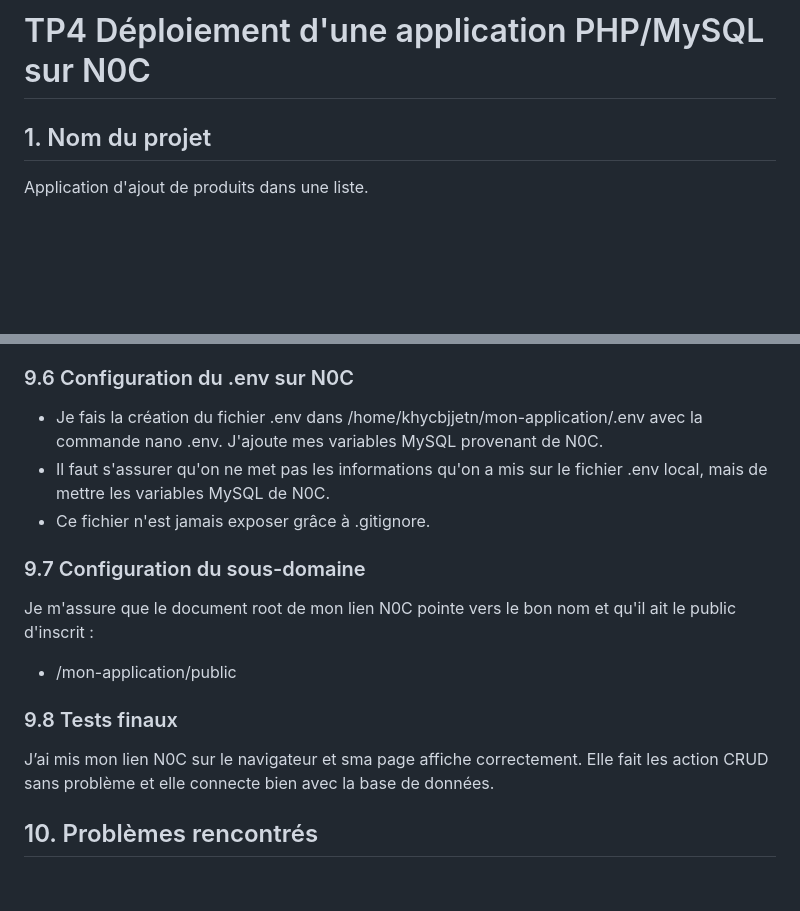
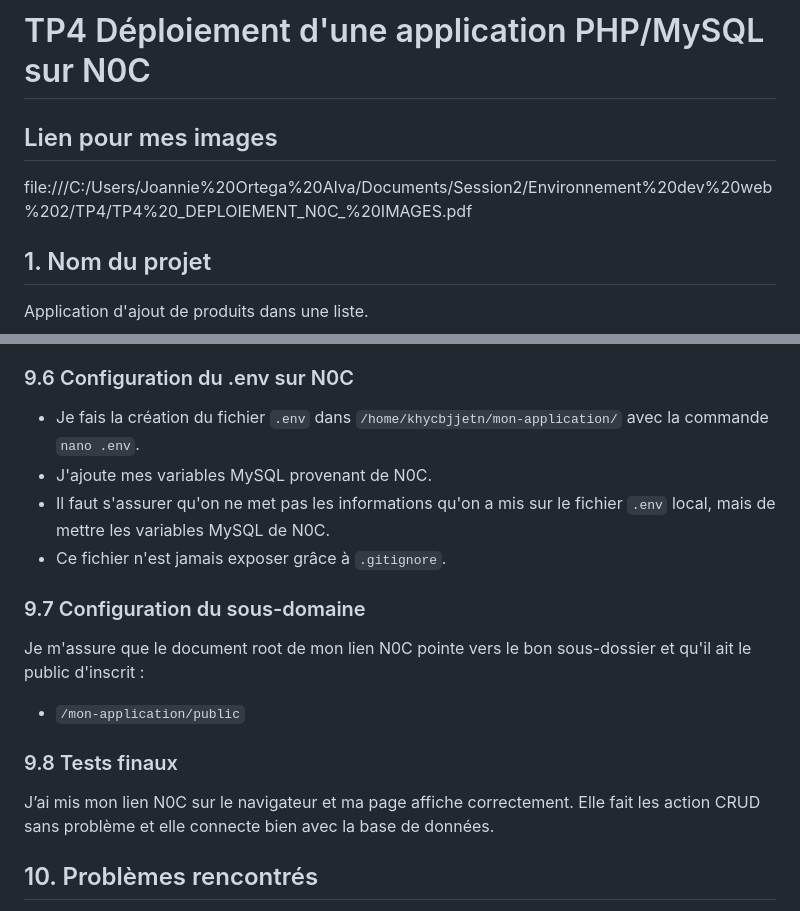
Before and after one commit to joannieoa/mon-app-tp4, a Markdown page: README.md, 2 parts joined by grey strips. Drawn GitHub-style; blank space fills up the shorter version.

```diff
--- a/README.md
+++ b/README.md
@@ -1,4 +1,7 @@
 # TP4 Déploiement d'une application PHP/MySQL sur N0C
+
+## Lien pour mes images
+file:///C:/Users/Joannie%20Ortega%20Alva/Documents/Session2/Environnement%20dev%20web%202/TP4/TP4%20_DEPLOIEMENT_N0C_%20IMAGES.pdf
 
 ## 1. Nom du projet
 Application d'ajout de produits dans une liste.
@@ -60,16 +70,16 @@ Commande utilisées : ssh khycbjjetn@209.16.158.158 -p 5022 . J'utilise ensuite
 
 ### 9.6 Configuration du .env sur N0C
-- Je fais la création du fichier .env dans /home/khycbjjetn/mon-application/.env avec la commande nano .env. J'ajoute mes variables MySQL provenant de N0C.
-- Il faut s'assurer qu'on ne met pas les informations qu'on a mis sur le fichier .env local, mais de mettre les variables MySQL de N0C.
-- Ce fichier n'est jamais exposer grâce à .gitignore.
+- Je fais la création du fichier `.env` dans `/home/khycbjjetn/mon-application/` avec la commande `nano .env`.
+- J'ajoute mes variables MySQL provenant de N0C.
+- Il faut s'assurer qu'on ne met pas les informations qu'on a mis sur le fichier `.env` local, mais de mettre les variables MySQL de N0C.
+- Ce fichier n'est jamais exposer grâce à `.gitignore`.
 
 ### 9.7 Configuration du sous-domaine
-Je m'assure que le document root de mon lien N0C pointe vers le bon nom et qu'il ait le public d'inscrit :
-
-- /mon-application/public
+Je m'assure que le document root de mon lien N0C pointe vers le bon sous-dossier et qu'il ait le public d'inscrit :
+- `/mon-application/public`
 
 ### 9.8 Tests finaux
-J’ai mis mon lien N0C sur le navigateur et sma page affiche correctement. Elle fait les action CRUD sans problème et elle connecte bien avec la base de données.
+J’ai mis mon lien N0C sur le navigateur et ma page affiche correctement. Elle fait les action CRUD sans problème et elle connecte bien avec la base de données.
 
 ## 10. Problèmes rencontrés
 - J’ai rencontré beaucoup de problème, par exemple j’ai eu l’erreur 404 sur mon navigateur. Je
```
Also changed, not shown: other parts of README.md (+27 -20 lines).
